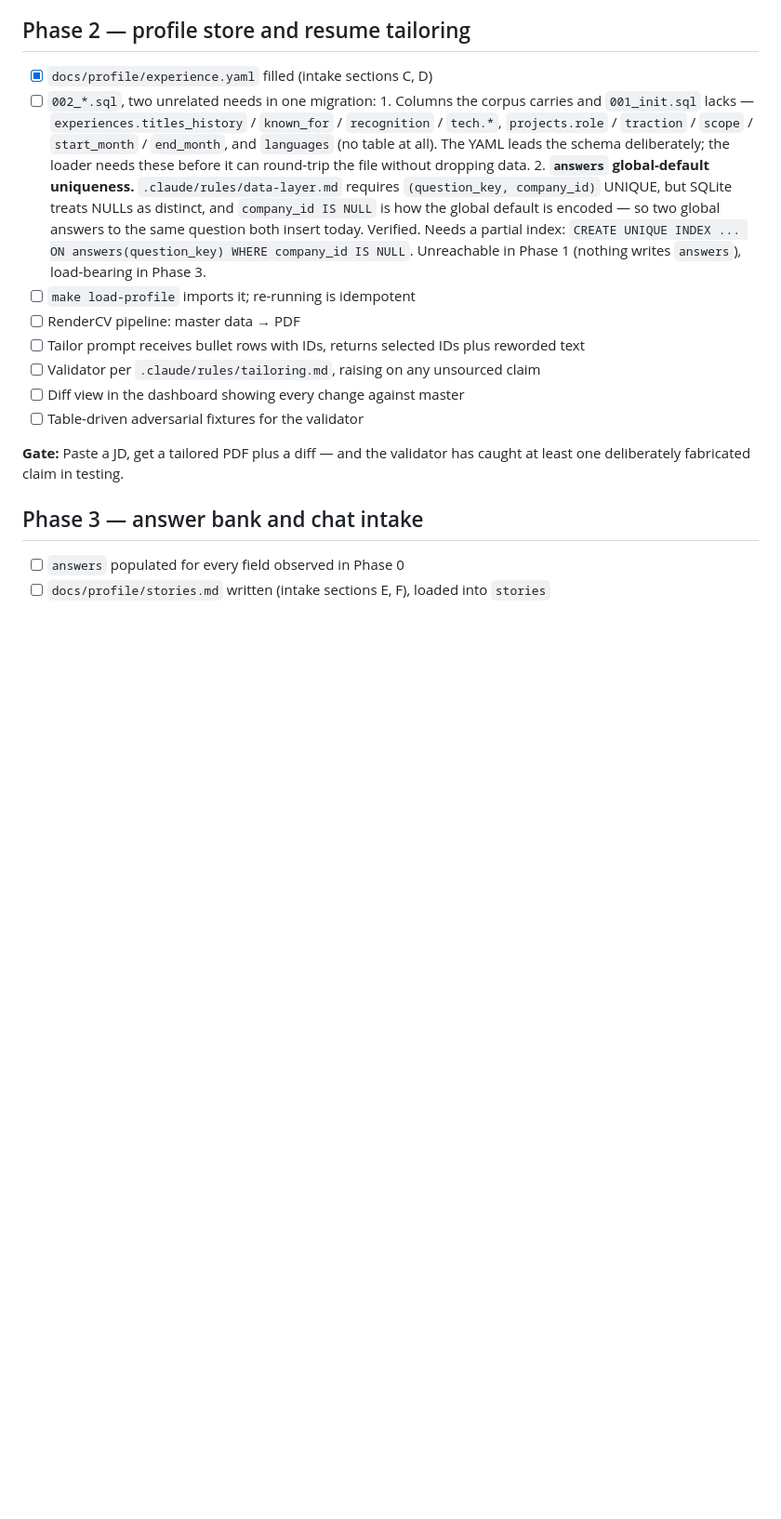
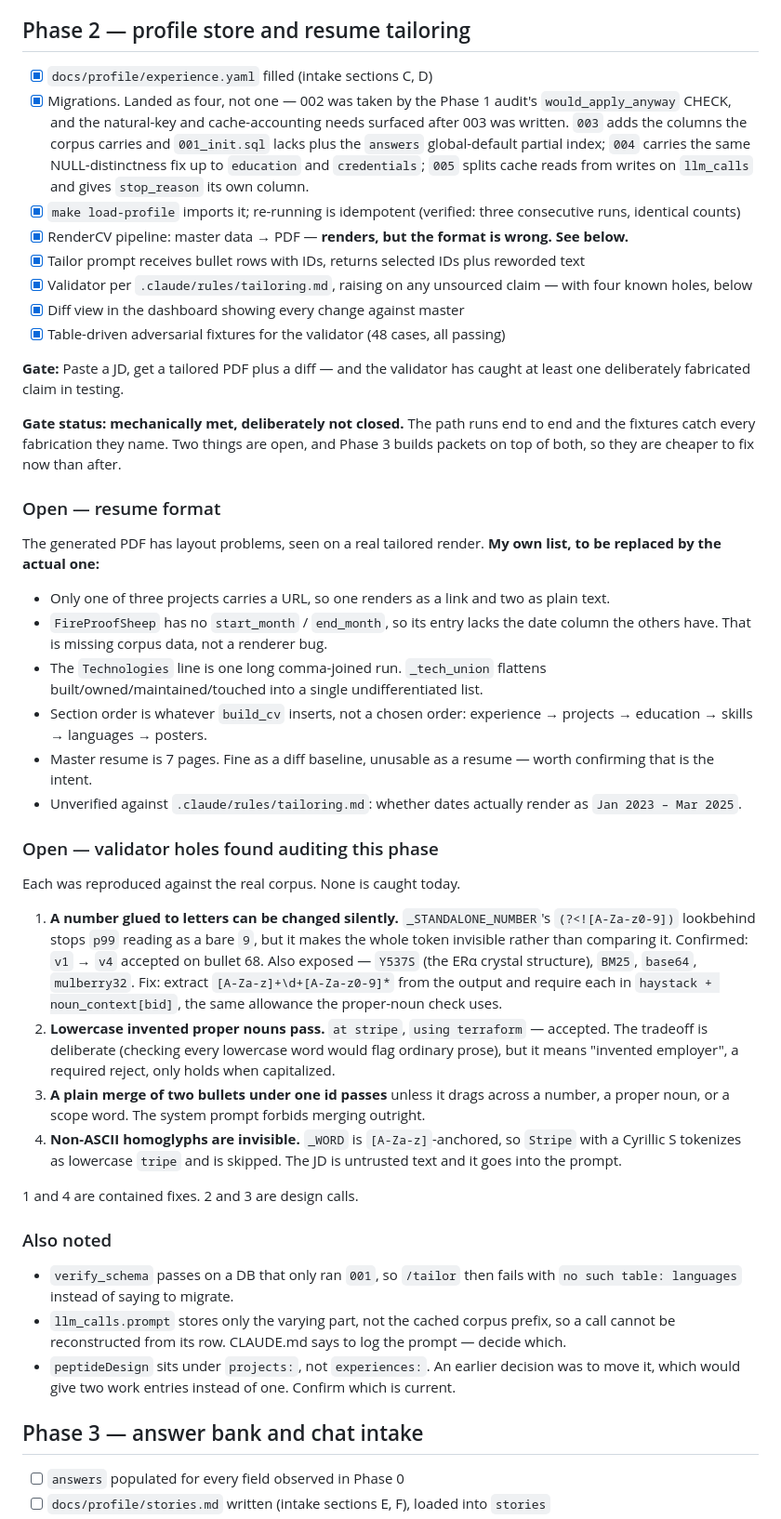
Before and after one commit to merlinymy/jobhunt, a Markdown page: docs/build-plan.md, the part around the change. Shown at 93% size. GitHub-like rendering; blank space fills up the shorter version.

Commit message:
Check off Phase 2 and record what is still open
The path runs end to end and the 48 fixtures pass, so the boxes are
ticked against a runtime pass rather than a reading. The gate is left
open on purpose: the PDF layout is wrong, and auditing the validator
turned up four ways an unsourced claim still gets through — one of them
reproduced on the real corpus, where a version number was changed and
accepted. Phase 3 builds packets on both, so they are cheaper now.

The format list is mine, from a rendered tailored resume, and is a
placeholder for the real one.

```diff
--- a/docs/build-plan.md
+++ b/docs/build-plan.md
@@ -42,27 +42,74 @@ question wording for its seed data. Phase 5 benefits from real rejection emails
 ## Phase 2 — profile store and resume tailoring
 
 - [x] `docs/profile/experience.yaml` filled (intake sections C, D)
-- [ ] `002_*.sql`, two unrelated needs in one migration:
-      1. Columns the corpus carries and `001_init.sql` lacks —
-         `experiences.titles_history` / `known_for` / `recognition` / `tech.*`,
-         `projects.role` / `traction` / `scope` / `start_month` / `end_month`, and
-         `languages` (no table at all). The YAML leads the schema deliberately; the
-         loader needs these before it can round-trip the file without dropping data.
-      2. **`answers` global-default uniqueness.** `.claude/rules/data-layer.md` requires
-         `(question_key, company_id)` UNIQUE, but SQLite treats NULLs as distinct, and
-         `company_id IS NULL` is how the global default is encoded — so two global
-         answers to the same question both insert today. Verified. Needs a partial
-         index: `CREATE UNIQUE INDEX ... ON answers(question_key) WHERE company_id IS NULL`.
-         Unreachable in Phase 1 (nothing writes `answers`), load-bearing in Phase 3.
-- [ ] `make load-profile` imports it; re-running is idempotent
-- [ ] RenderCV pipeline: master data → PDF
-- [ ] Tailor prompt receives bullet rows with IDs, returns selected IDs plus reworded text
-- [ ] Validator per `.claude/rules/tailoring.md`, raising on any unsourced claim
-- [ ] Diff view in the dashboard showing every change against master
-- [ ] Table-driven adversarial fixtures for the validator
+- [x] Migrations. Landed as four, not one — 002 was taken by the Phase 1 audit's
+      `would_apply_anyway` CHECK, and the natural-key and cache-accounting needs surfaced
+      after 003 was written. `003` adds the columns the corpus carries and `001_init.sql`
+      lacks plus the `answers` global-default partial index; `004` carries the same
+      NULL-distinctness fix up to `education` and `credentials`; `005` splits cache reads
+      from writes on `llm_calls` and gives `stop_reason` its own column.
+- [x] `make load-profile` imports it; re-running is idempotent
+      (verified: three consecutive runs, identical counts)
+- [x] RenderCV pipeline: master data → PDF — **renders, but the format is wrong. See below.**
+- [x] Tailor prompt receives bullet rows with IDs, returns selected IDs plus reworded text
+- [x] Validator per `.claude/rules/tailoring.md`, raising on any unsourced claim
+      — with four known holes, below
+- [x] Diff view in the dashboard showing every change against master
+- [x] Table-driven adversarial fixtures for the validator (48 cases, all passing)
 
 **Gate:** Paste a JD, get a tailored PDF plus a diff — and the validator has caught at least one
 deliberately fabricated claim in testing.
+
+**Gate status: mechanically met, deliberately not closed.** The path runs end to end and the
+fixtures catch every fabrication they name. Two things are open, and Phase 3 builds packets on
+top of both, so they are cheaper to fix now than after.
+
+### Open — resume format
+
+The generated PDF has layout problems, seen on a real tailored render. **My own list, to be
+replaced by the actual one:**
+
+- Only one of three projects carries a URL, so one renders as a link and two as plain text.
+- `FireProofSheep` has no `start_month` / `end_month`, so its entry lacks the date column the
+  others have. That is missing corpus data, not a renderer bug.
+- The `Technologies` line is one long comma-joined run. `_tech_union` flattens
+  built/owned/maintained/touched into a single undifferentiated list.
+- Section order is whatever `build_cv` inserts, not a chosen order:
+  experience → projects → education → skills → languages → posters.
+- Master resume is 7 pages. Fine as a diff baseline, unusable as a resume — worth confirming
+  that is the intent.
+- Unverified against `.claude/rules/tailoring.md`: whether dates actually render as
+  `Jan 2023 – Mar 2025`.
+
+### Open — validator holes found auditing this phase
+
+Each was reproduced against the real corpus. None is caught today.
+
+1. **A number glued to letters can be changed silently.** `_STANDALONE_NUMBER`'s
+   `(?<![A-Za-z0-9])` lookbehind stops `p99` reading as a bare `9`, but it makes the whole
+   token invisible rather than comparing it. Confirmed: `v1` → `v4` accepted on bullet 68.
+   Also exposed — `Y537S` (the ERα crystal structure), `BM25`, `base64`, `mulberry32`.
+   Fix: extract `[A-Za-z]+\d+[A-Za-z0-9]*` from the output and require each in
+   `haystack + noun_context[bid]`, the same allowance the proper-noun check uses.
+2. **Lowercase invented proper nouns pass.** `at stripe`, `using terraform` — accepted. The
+   tradeoff is deliberate (checking every lowercase word would flag ordinary prose), but it
+   means "invented employer", a required reject, only holds when capitalized.
+3. **A plain merge of two bullets under one id passes** unless it drags across a number, a
+   proper noun, or a scope word. The system prompt forbids merging outright.
+4. **Non-ASCII homoglyphs are invisible.** `_WORD` is `[A-Za-z]`-anchored, so `Ѕtripe` with a
+   Cyrillic Ѕ tokenizes as lowercase `tripe` and is skipped. The JD is untrusted text and it
+   goes into the prompt.
+
+1 and 4 are contained fixes. 2 and 3 are design calls.
+
+### Also noted
+
+- `verify_schema` passes on a DB that only ran `001`, so `/tailor` then fails with
+  `no such table: languages` instead of saying to migrate.
+- `llm_calls.prompt` stores only the varying part, not the cached corpus prefix, so a call
+  cannot be reconstructed from its row. CLAUDE.md says to log the prompt — decide which.
+- `peptideDesign` sits under `projects:`, not `experiences:`. An earlier decision was to move
+  it, which would give two work entries instead of one. Confirm which is current.
 
 ## Phase 3 — answer bank and chat intake
 
```
